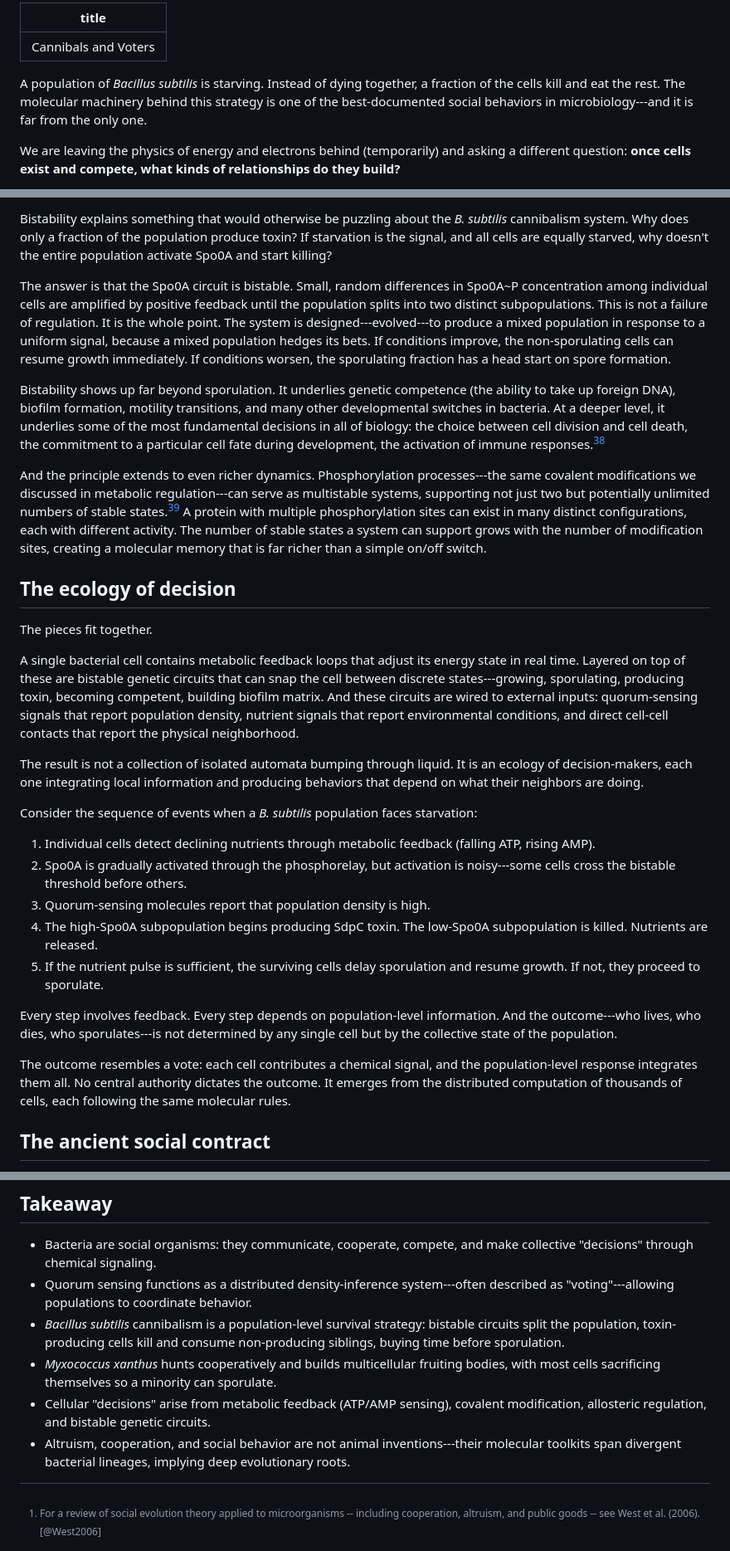
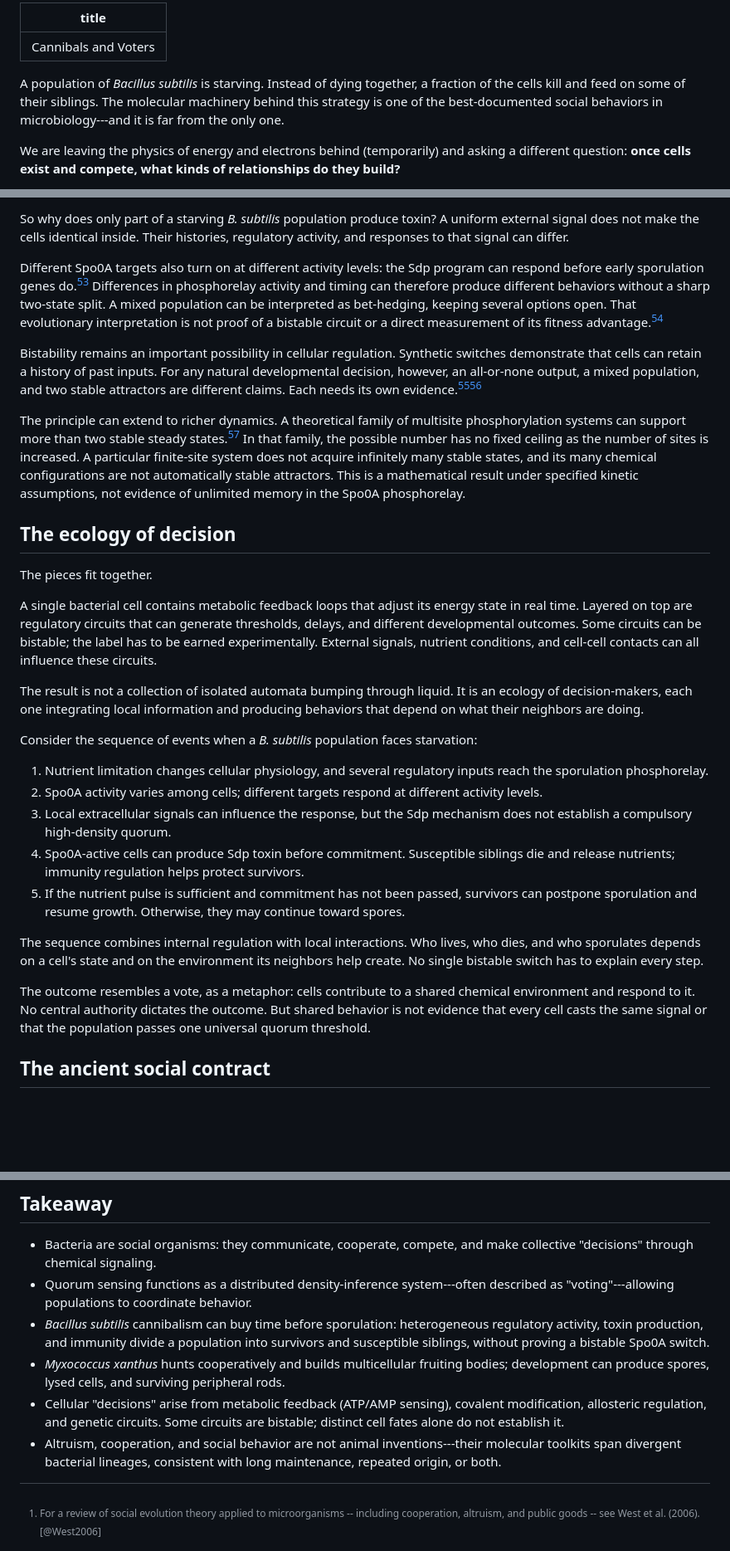
Before and after one commit to pycckuu/the-book, a Markdown page: chapters/06-cannibals-and-voters.md, 3 parts joined by grey strips. Shown at 83% size. Drawn GitHub-style; blank space fills up the shorter version.

```diff
--- a/chapters/06-cannibals-and-voters.md
+++ b/chapters/06-cannibals-and-voters.md
@@ -2,7 +2,7 @@
 title: "Cannibals and Voters"
 ---
 
-A population of *Bacillus subtilis* is starving. Instead of dying together, a fraction of the cells kill and eat the rest. The molecular machinery behind this strategy is one of the best-documented social behaviors in microbiology---and it is far from the only one.
+A population of *Bacillus subtilis* is starving. Instead of dying together, a fraction of the cells kill and feed on some of their siblings. The molecular machinery behind this strategy is one of the best-documented social behaviors in microbiology---and it is far from the only one.
 
 We are leaving the physics of energy and electrons behind (temporarily) and asking a different question: **once cells exist and compete, what kinds of relationships do they build?**
 
@@ -155,31 +155,31 @@ In *B. subtilis* sporulation, the Spo0A phosphorelay exhibits exactly this kind
 
-Bistability explains something that would otherwise be puzzling about the *B. subtilis* cannibalism system. Why does only a fraction of the population produce toxin? If starvation is the signal, and all cells are equally starved, why doesn't the entire population activate Spo0A and start killing?
+So why does only part of a starving *B. subtilis* population produce toxin? A uniform external signal does not make the cells identical inside. Their histories, regulatory activity, and responses to that signal can differ.
 
-The answer is that the Spo0A circuit is bistable. Small, random differences in Spo0A~P concentration among individual cells are amplified by positive feedback until the population splits into two distinct subpopulations. This is not a failure of regulation. It is the whole point. The system is designed---evolved---to produce a mixed population in response to a uniform signal, because a mixed population hedges its bets. If conditions improve, the non-sporulating cells can resume growth immediately. If conditions worsen, the sporulating fraction has a head start on spore formation.
+Different Spo0A targets also turn on at different activity levels: the Sdp program can respond before early sporulation genes do.[^spo0a_thresholds] Differences in phosphorelay activity and timing can therefore produce different behaviors without a sharp two-state split. A mixed population can be interpreted as bet-hedging, keeping several options open. That evolutionary interpretation is not proof of a bistable circuit or a direct measurement of its fitness advantage.[^spo0a_heterogeneity]
 
-Bistability shows up far beyond sporulation. It underlies genetic competence (the ability to take up foreign DNA), biofilm formation, motility transitions, and many other developmental switches in bacteria. At a deeper level, it underlies some of the most fundamental decisions in all of biology: the choice between cell division and cell death, the commitment to a particular cell fate during development, the activation of immune responses.[^ferrell_bistable]
+Bistability remains an important possibility in cellular regulation. Synthetic switches demonstrate that cells can retain a history of past inputs. For any natural developmental decision, however, an all-or-none output, a mixed population, and two stable attractors are different claims. Each needs its own evidence.[^ferrell_bistable][^gardner_toggle]
 
-And the principle extends to even richer dynamics. Phosphorylation processes---the same covalent modifications we discussed in metabolic regulation---can serve as multistable systems, supporting not just two but potentially unlimited numbers of stable states.[^thomson_multi] A protein with multiple phosphorylation sites can exist in many distinct configurations, each with different activity. The number of stable states a system can support grows with the number of modification sites, creating a molecular memory that is far richer than a simple on/off switch.
+The principle can extend to richer dynamics. A theoretical family of multisite phosphorylation systems can support more than two stable steady states.[^thomson_multi] In that family, the possible number has no fixed ceiling as the number of sites is increased. A particular finite-site system does not acquire infinitely many stable states, and its many chemical configurations are not automatically stable attractors. This is a mathematical result under specified kinetic assumptions, not evidence of unlimited memory in the Spo0A phosphorelay.
 
 ## The ecology of decision
 
 The pieces fit together.
 
-A single bacterial cell contains metabolic feedback loops that adjust its energy state in real time. Layered on top of these are bistable genetic circuits that can snap the cell between discrete states---growing, sporulating, producing toxin, becoming competent, building biofilm matrix. And these circuits are wired to external inputs: quorum-sensing signals that report population density, nutrient signals that report environmental conditions, and direct cell-cell contacts that report the physical neighborhood.
+A single bacterial cell contains metabolic feedback loops that adjust its energy state in real time. Layered on top are regulatory circuits that can generate thresholds, delays, and different developmental outcomes. Some circuits can be bistable; the label has to be earned experimentally. External signals, nutrient conditions, and cell-cell contacts can all influence these circuits.
 
 The result is not a collection of isolated automata bumping through liquid. It is an ecology of decision-makers, each one integrating local information and producing behaviors that depend on what their neighbors are doing.
 
 Consider the sequence of events when a *B. subtilis* population faces starvation:
 
-1. Individual cells detect declining nutrients through metabolic feedback (falling ATP, rising AMP).
-2. Spo0A is gradually activated through the phosphorelay, but activation is noisy---some cells cross the bistable threshold before others.
-3. Quorum-sensing molecules report that population density is high.
-4. The high-Spo0A subpopulation begins producing SdpC toxin. The low-Spo0A subpopulation is killed. Nutrients are released.
-5. If the nutrient pulse is sufficient, the surviving cells delay sporulation and resume growth. If not, they proceed to sporulate.
+1. Nutrient limitation changes cellular physiology, and several regulatory inputs reach the sporulation phosphorelay.
+2. Spo0A activity varies among cells; different targets respond at different activity levels.
+3. Local extracellular signals can influence the response, but the Sdp mechanism does not establish a compulsory high-density quorum.
+4. Spo0A-active cells can produce Sdp toxin before commitment. Susceptible siblings die and release nutrients; immunity regulation helps protect survivors.
+5. If the nutrient pulse is sufficient and commitment has not been passed, survivors can postpone sporulation and resume growth. Otherwise, they may continue toward spores.
 
-Every step involves feedback. Every step depends on population-level information. And the outcome---who lives, who dies, who sporulates---is not determined by any single cell but by the collective state of the population.
+The sequence combines internal regulation with local interactions. Who lives, who dies, and who sporulates depends on a cell's state and on the environment its neighbors help create. No single bistable switch has to explain every step.
 
-The outcome resembles a vote: each cell contributes a chemical signal, and the population-level response integrates them all. No central authority dictates the outcome. It emerges from the distributed computation of thousands of cells, each following the same molecular rules.
+The outcome resembles a vote, as a metaphor: cells contribute to a shared chemical environment and respond to it. No central authority dictates the outcome. But shared behavior is not evidence that every cell casts the same signal or that the population passes one universal quorum threshold.
 
 ## The ancient social contract
 
@@ -202,10 +202,10 @@ In the next chapter, we turn from social strategies to the most consequential so
 ## Takeaway
 - Bacteria are social organisms: they communicate, cooperate, compete, and make collective "decisions" through chemical signaling.
 - Quorum sensing functions as a distributed density-inference system---often described as "voting"---allowing populations to coordinate behavior.
-- *Bacillus subtilis* cannibalism is a population-level survival strategy: bistable circuits split the population, toxin-producing cells kill and consume non-producing siblings, buying time before sporulation.
-- *Myxococcus xanthus* hunts cooperatively and builds multicellular fruiting bodies, with most cells sacrificing themselves so a minority can sporulate.
-- Cellular "decisions" arise from metabolic feedback (ATP/AMP sensing), covalent modification, allosteric regulation, and bistable genetic circuits.
-- Altruism, cooperation, and social behavior are not animal inventions---their molecular toolkits span divergent bacterial lineages, implying deep evolutionary roots.
+- *Bacillus subtilis* cannibalism can buy time before sporulation: heterogeneous regulatory activity, toxin production, and immunity divide a population into survivors and susceptible siblings, without proving a bistable Spo0A switch.
+- *Myxococcus xanthus* hunts cooperatively and builds multicellular fruiting bodies; development can produce spores, lysed cells, and surviving peripheral rods.
+- Cellular "decisions" arise from metabolic feedback (ATP/AMP sensing), covalent modification, allosteric regulation, and genetic circuits. Some circuits are bistable; distinct cell fates alone do not establish it.
+- Altruism, cooperation, and social behavior are not animal inventions---their molecular toolkits span divergent bacterial lineages, consistent with long maintenance, repeated origin, or both.
 
 [^social_evolution]: For a review of social evolution theory applied to microorganisms -- including cooperation, altruism, and public goods -- see West et al. (2006). [@West2006]
 
```
Also changed, not shown: other parts of chapters/06-cannibals-and-voters.md (+55 -47 lines), sources/img/ch6_cannibalism.png, 2 other files.
